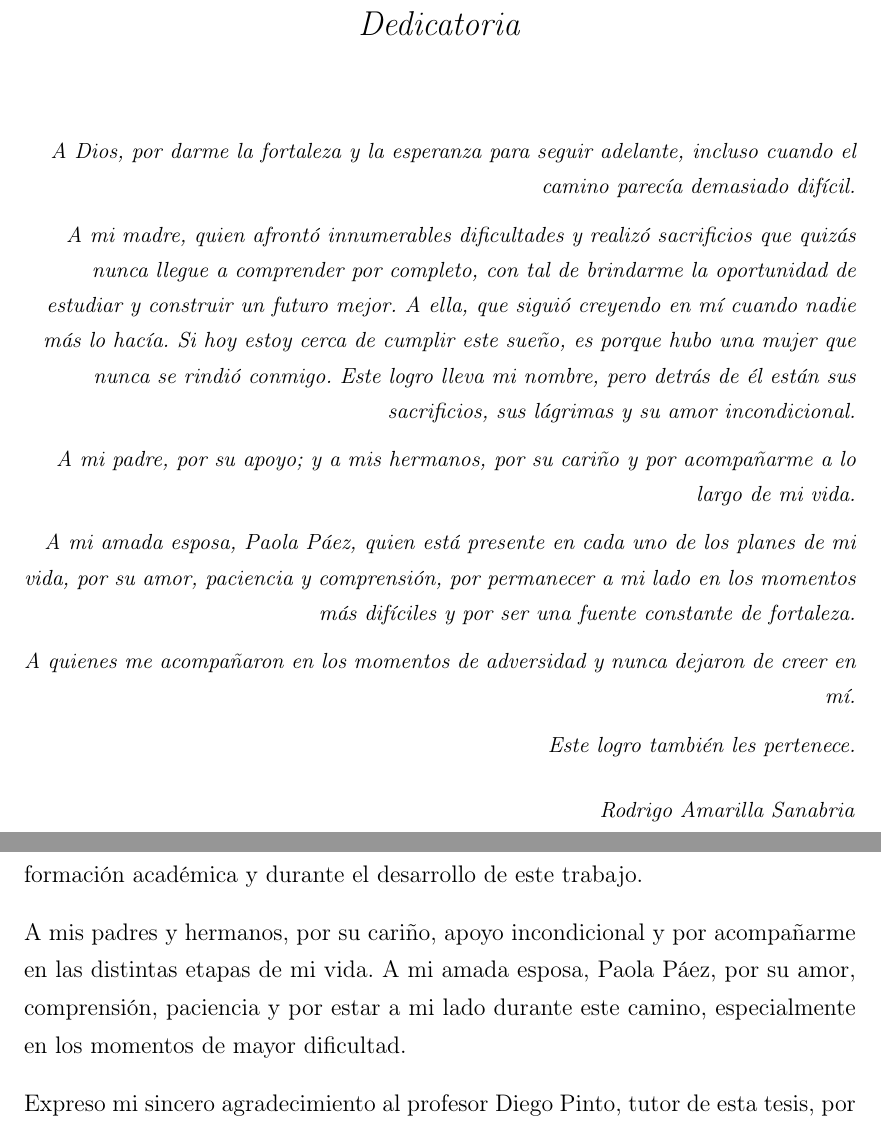
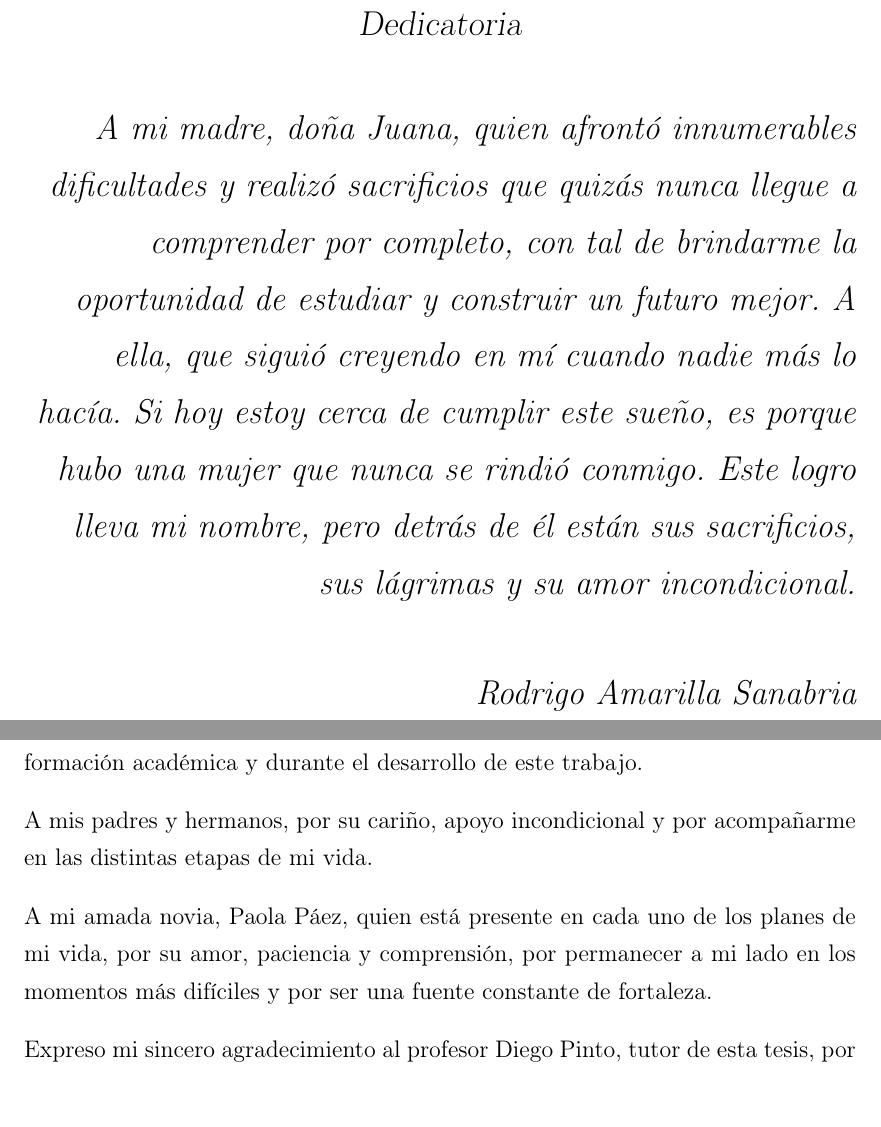
Before and after one commit to nandofer126/libro-sistema-analisis-EEG, a LaTeX thesis (Thesis.tex, which reads Acknowledgement/acknowledgement.tex, Dedication/dedication.tex): two parts of pages 3 and 6 of 129, joined at a grey line, cut so that both start at the same text, the shorter picture padded with empty space. Compiled offline with pdfLaTeX.

Commit message:
docs: actualiza dedicatoria y agradecimientos de Rodrigo a pedido de Ivan

```diff
--- a/Acknowledgement/acknowledgement.tex
+++ b/Acknowledgement/acknowledgement.tex
@@ -62,9 +62,12 @@ académica y durante el desarrollo de este trabajo.
 
 A mis padres y hermanos, por su cariño, apoyo incondicional
 y por acompañarme en las distintas etapas de mi vida.
-A mi amada esposa, Paola Páez, por su amor, comprensión, paciencia
-y por estar a mi lado durante este camino, especialmente
-en los momentos de mayor dificultad.
+
+A mi amada novia, Paola Páez, quien está presente
+en cada uno de los planes de mi vida, por su amor,
+paciencia y comprensión, por permanecer a mi lado
+en los momentos más difíciles y por ser una fuente
+constante de fortaleza.
 
 Expreso mi sincero agradecimiento al profesor Diego Pinto,
 tutor de esta tesis, por su orientación, confianza,
--- a/Dedication/dedication.tex
+++ b/Dedication/dedication.tex
@@ -16,32 +16,20 @@ Dedicatoria
 }
 
 
+
+
 % ------------------------------------------------
 % DEDICATORIA DE RODRIGO AMARILLA SANABRIA
 % ------------------------------------------------
 
 \clearpage
-\thispagestyle{plain}
 
-\begin{center}
-{\Large\textit{Dedicatoria}}
-\end{center}
-
-\vspace{1em}
-
-\begingroup
-\small
-\setlength{\parindent}{0pt}
-\setlength{\parskip}{0.6em}
+\dedicatory{
+Dedicatoria
 
 \begin{flushright}
 
-\textit{A Dios, por darme la fortaleza y la esperanza
-para seguir adelante, incluso cuando el camino
-parecía demasiado difícil.}
-
-
-\textit{A mi madre, quien afrontó innumerables dificultades
+\textit{A mi madre, doña Juana, quien afrontó innumerables dificultades
 y realizó sacrificios que quizás nunca llegue a comprender
 por completo, con tal de brindarme la oportunidad de
 estudiar y construir un futuro mejor. A ella, que siguió
@@ -51,24 +39,7 @@ que nunca se rindió conmigo. Este logro lleva mi nombre,
 pero detrás de él están sus sacrificios, sus lágrimas
 y su amor incondicional.}
 
-
-\textit{A mi padre, por su apoyo; y a mis hermanos,
-por su cariño y por acompañarme a lo largo de mi vida.}
-
-
-\textit{A mi amada esposa, Paola Páez, quien está presente
-en cada uno de los planes de mi vida, por su amor,
-paciencia y comprensión, por permanecer a mi lado
-en los momentos más difíciles y por ser una fuente
-constante de fortaleza.}
-
-
-\textit{A quienes me acompañaron en los momentos
-de adversidad y nunca dejaron de creer en mí.}
-
-\textit{Este logro también les pertenece.}
-
-\vspace{0.8em}
+\vspace{1em}
 
 \textit{Rodrigo Amarilla Sanabria}
 
```
Also changed, not shown: Dedication/dedication.tex (4 more changed lines).
